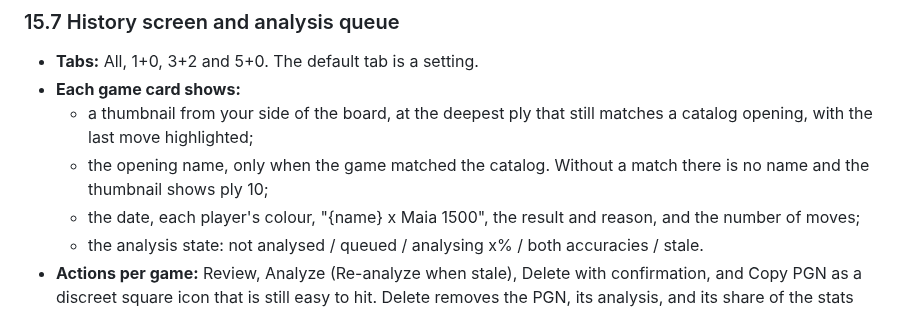
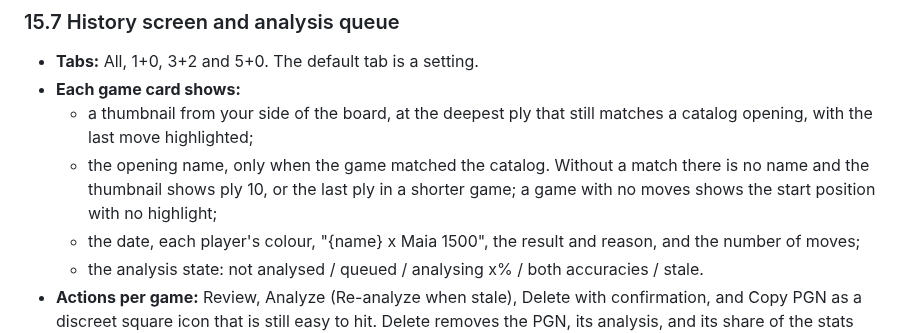
Before and after one commit to Laginho/P-Chess, a Markdown page: docs/spec.md, the part around the change. GitHub-like rendering.

Commit message:
docs: thumbnail for games shorter than ten plies (PR #24)
Co-Authored-By: Claude Opus 5.5 <noreply@anthropic.com>

```diff
--- a/docs/spec.md
+++ b/docs/spec.md
@@ -452,7 +452,7 @@ chess.com's CAPS2 is not published.
 - **Tabs:** All, 1+0, 3+2 and 5+0. The default tab is a setting.
 - **Each game card shows:**
   - a thumbnail from your side of the board, at the deepest ply that still matches a catalog opening, with the last move highlighted;
-  - the opening name, only when the game matched the catalog. Without a match there is no name and the thumbnail shows ply 10;
+  - the opening name, only when the game matched the catalog. Without a match there is no name and the thumbnail shows ply 10, or the last ply in a shorter game; a game with no moves shows the start position with no highlight;
   - the date, each player's colour, "{name} x Maia 1500", the result and reason, and the number of moves;
   - the analysis state: not analysed / queued / analysing x% / both accuracies / stale.
 - **Actions per game:** Review, Analyze (Re-analyze when stale), Delete with confirmation, and Copy PGN as a discreet square icon that is still easy to hit. Delete removes the PGN, its analysis, and its share of the stats (read back from the PGN headers) and of the practice counts, so the profile always matches the history.
```
